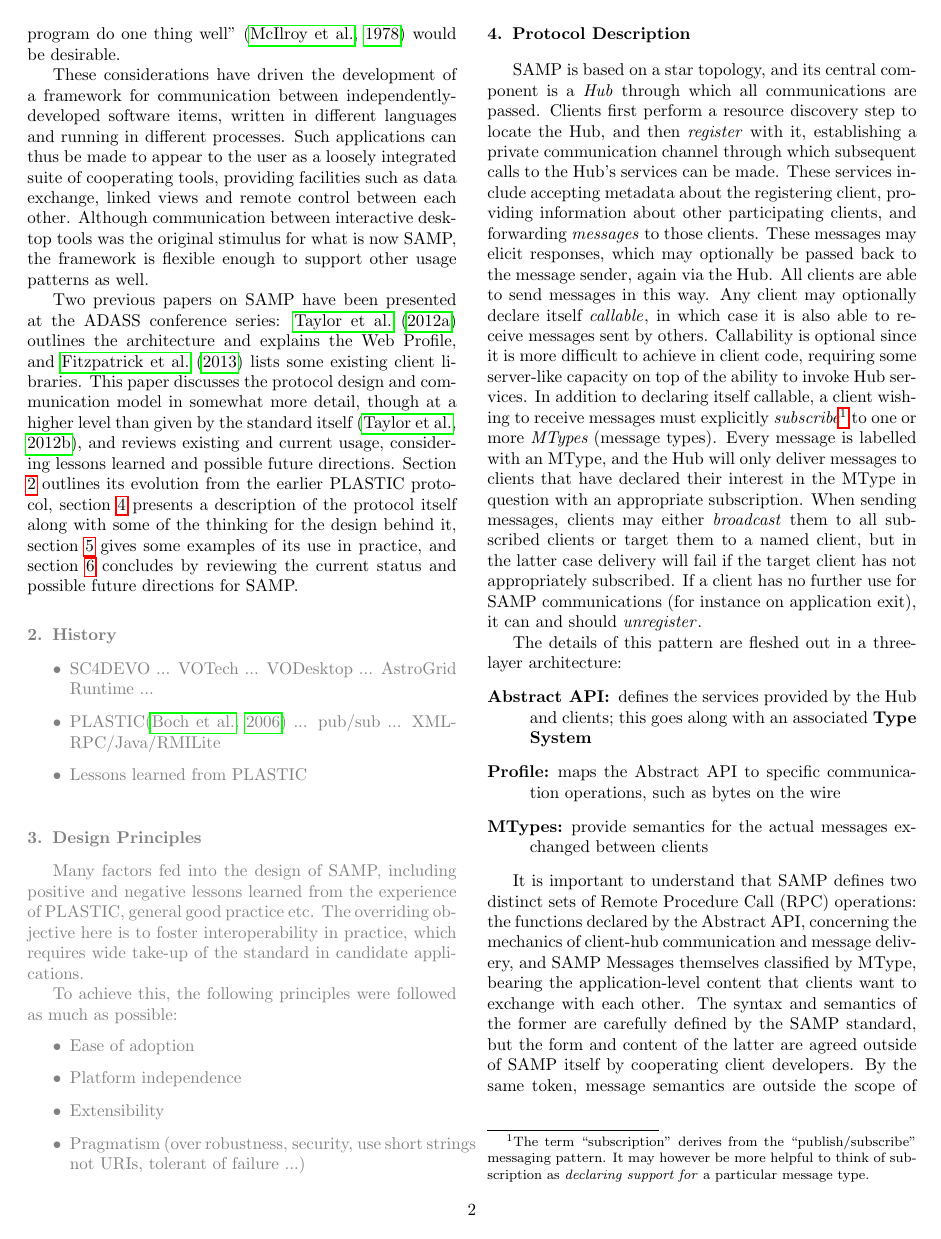
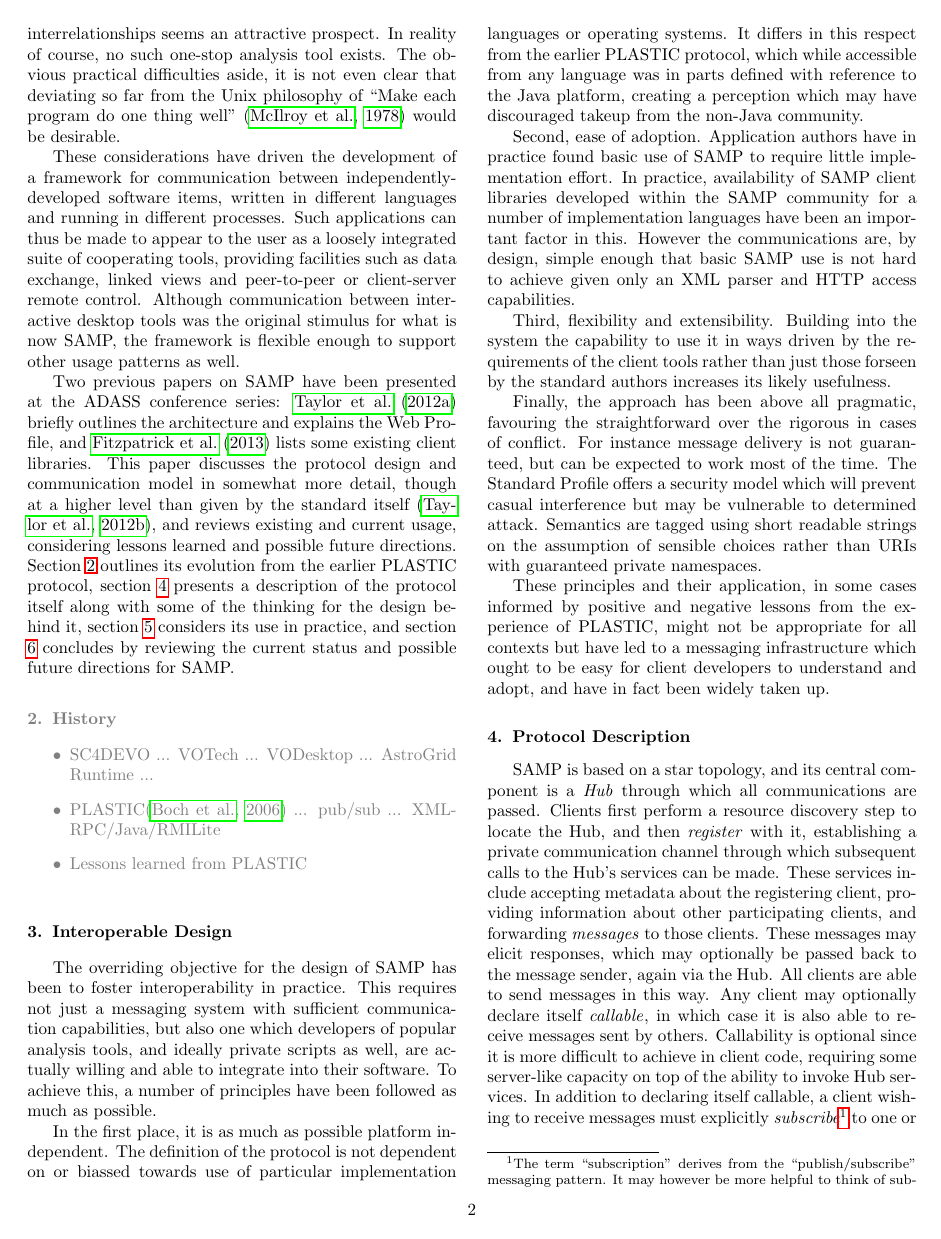
Before and after one commit to mbtaylor/samp-paper, a LaTeX paper (acsamp.tex): page 2 of 7. Compiled offline with pdfLaTeX.

Commit message:
interoperable design

```diff
--- a/acsamp.tex
+++ b/acsamp.tex
@@ -142,14 +145,14 @@ written in different languages and running in different processes.
 Such applications can thus be made to appear to the user
 as a loosely integrated suite of cooperating tools,
 providing facilities such as data exchange, linked views and
-remote control between each other.
+peer-to-peer or client-server remote control.
 Although communication between interactive desktop tools was the
 original stimulus for what is now SAMP, the framework is flexible
 enough to support other usage patterns as well.
 
 Two previous papers on SAMP have been presented at the ADASS conference
 series:
-\citet{adassxxi_paper} outlines the architecture and explains
+\citet{adassxxi_paper} briefly outlines the architecture and explains
 the Web Profile, and \citet{adassxxii_bof} lists some existing
 client libraries.
 This paper discusses the protocol design and communication model
@@ -160,7 +163,7 @@ Section \ref{sec:history} outlines its evolution from
 the earlier PLASTIC protocol,
 section \ref{sec:protocol} presents a description of the protocol itself
 along with some of the thinking for the design behind it,
-section \ref{sec:usage} gives some examples of its use in practice, and
+section \ref{sec:usage} considers its use in practice, and
 section \ref{sec:conclusion} concludes by reviewing the current status
 and possible future directions for SAMP.
 
@@ -175,26 +178,56 @@ and possible future directions for SAMP.
 }
 
 
-{\todo
-\section{Design Principles} \label{sec:design}
+\section{Interoperable Design} \label{sec:design}
 
-Many factors fed into the design of SAMP,
-including positive and negative lessons learned
-from the experience of PLASTIC,
-general good practice etc.
-The overriding objective here is to foster interoperability in practice,
-which requires wide take-up of the standard in candidate applications.
+The overriding objective for the design of SAMP
+has been to foster interoperability in practice.
+This requires not just a messaging system with sufficient communication
+capabilities, but also one which developers of popular analysis tools,
+and ideally private scripts as well,
+are actually willing and able to integrate into their software.
+To achieve this, a number of principles
+have been followed as much as possible.
 
-To achieve this, the following principles were followed as much as possible:
-\begin{itemize}
-\item Ease of adoption
-\item Platform independence
-\item Extensibility
-\item Pragmatism (over robustness, security, use short strings not URIs,
-                  tolerant of failure ...)
-\end{itemize}
-}
+In the first place, it is as much as possible platform independent.
+The definition of the protocol is not dependent on or biassed
+towards use of particular implementation languages or operating systems.
+It differs in this respect from the earlier PLASTIC protocol,
+which while accessible from any language was in parts defined with
+reference to the Java platform, creating a perception which may
+have discouraged takeup from the non-Java community.
 
+Second, ease of adoption.
+Application authors have in practice found basic use of
+SAMP to require little implementation effort.
+In practice, availability of SAMP client libraries
+developed within the SAMP community
+for a number of implementation languages have been an important
+factor in this.
+However the communications are, by design, simple enough that
+basic SAMP use is not hard to achieve given only an XML parser
+and HTTP access capabilities.
+
+Third, flexibility and extensibility.
+Building into the system the capability to use it in ways
+driven by the requirements of the client tools rather than
+just those forseen by the standard authors increases its likely usefulness.
+
+Finally, the approach has been above all pragmatic, favouring
+the straightforward over the rigorous in cases of conflict.
+For instance message delivery is not guaranteed, but can be
+expected to work most of the time.  The Standard Profile offers
+a security model which will prevent casual interference
+but may be vulnerable to determined attack.  Semantics are tagged
+using short readable strings on the assumption of sensible choices
+rather than URIs with guaranteed private namespaces.
+
+These principles and their application, in some cases informed
+by positive and negative lessons from the experience of PLASTIC,
+might not be appropriate for all contexts
+but have led to a messaging infrastructure which ought to be easy
+for client developers to understand and adopt, and have in fact
+been widely taken up.
 
 \section{Protocol Description} \label{sec:protocol}
 
```
Also changed, not shown: acsamp.tex (3 more changed lines).
